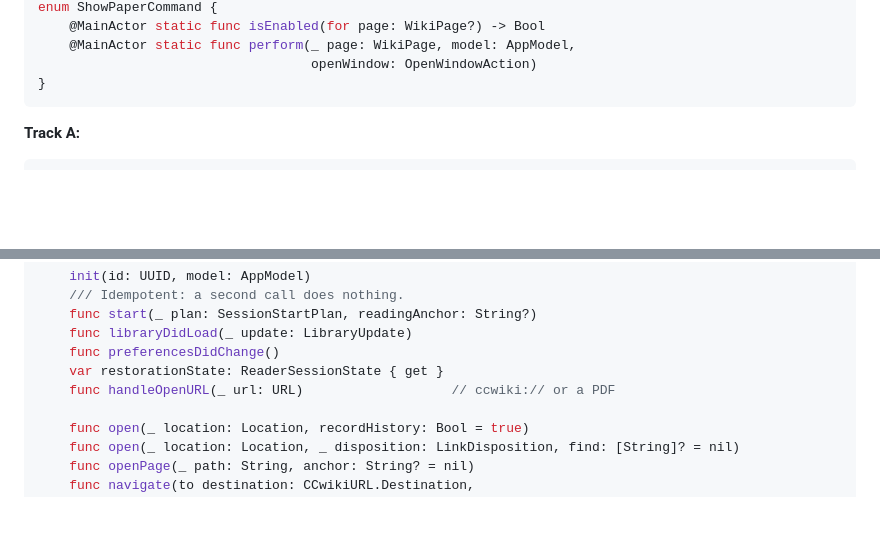
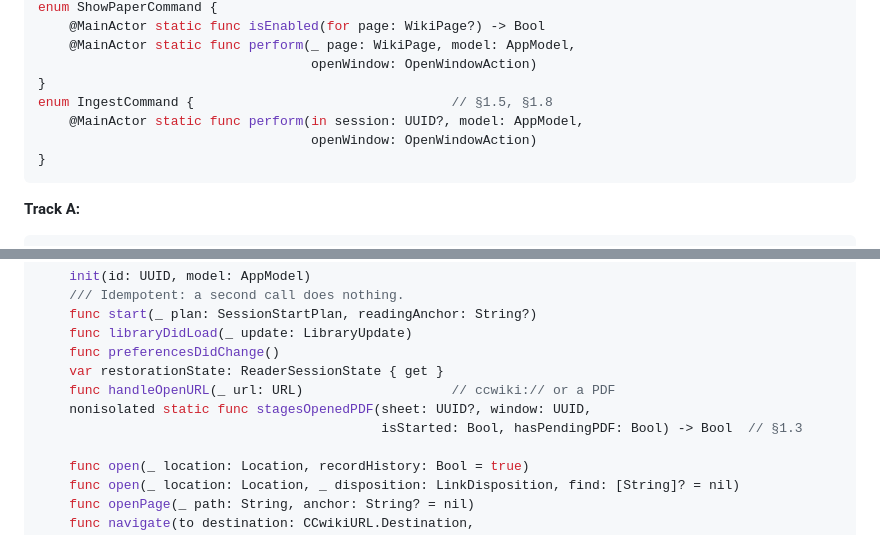
Before and after one commit to axhoover/ccwiki, a Markdown page: plans/reader-comforts.md, 2 parts joined by grey strips. Drawn GitHub-style; blank space fills up the shorter version.

Commit message:
reader-comforts §4.6: list IngestCommand and stagesOpenedPDF
Co-Authored-By: Claude Opus 5.5 <noreply@anthropic.com>
Claude-Session: https://claude.ai/code/session_019XMR4ZfyqsPJbeWijCXta2

````diff
--- a/plans/reader-comforts.md
+++ b/plans/reader-comforts.md
@@ -1400,6 +1400,10 @@ enum ShowPaperCommand {
     @MainActor static func perform(_ page: WikiPage, model: AppModel,
                                    openWindow: OpenWindowAction)
 }
+enum IngestCommand {                                 // §1.5, §1.8
+    @MainActor static func perform(in session: UUID?, model: AppModel,
+                                   openWindow: OpenWindowAction)
+}
 ```
 
 **Track A:**
@@ -1515,6 +1519,8 @@ final class ReaderSession: Identifiable {
     func preferencesDidChange()
     var restorationState: ReaderSessionState { get }
     func handleOpenURL(_ url: URL)                   // ccwiki:// or a PDF
+    nonisolated static func stagesOpenedPDF(sheet: UUID?, window: UUID,
+                                            isStarted: Bool, hasPendingPDF: Bool) -> Bool  // §1.3
 
     func open(_ location: Location, recordHistory: Bool = true)
     func open(_ location: Location, _ disposition: LinkDisposition, find: [String]? = nil)
````
